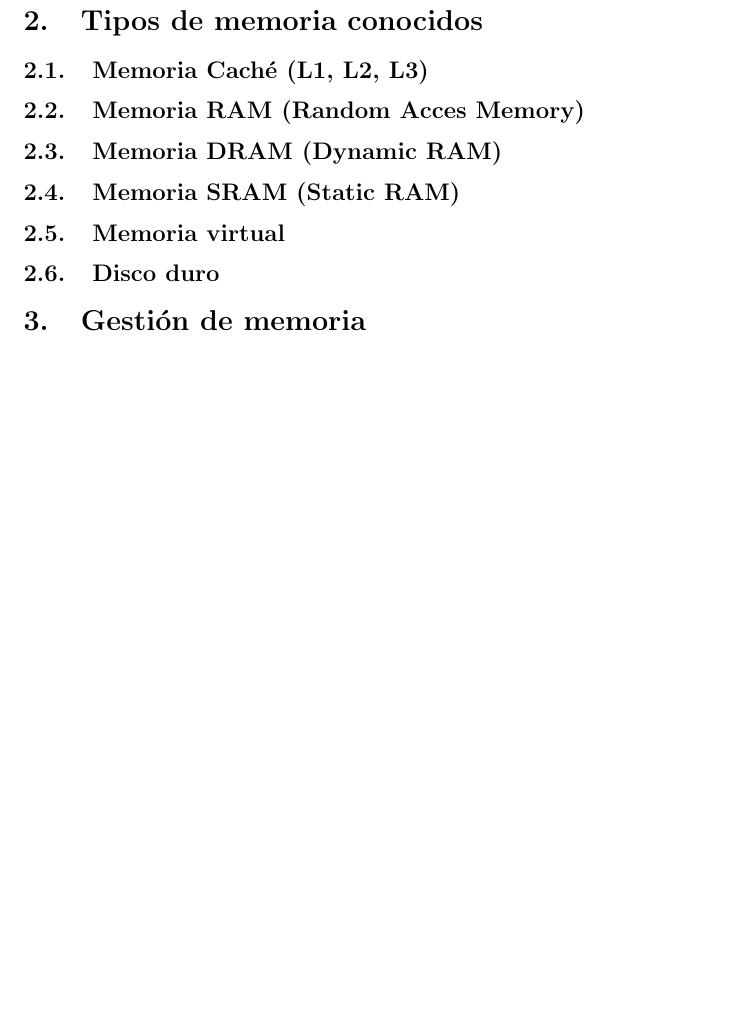
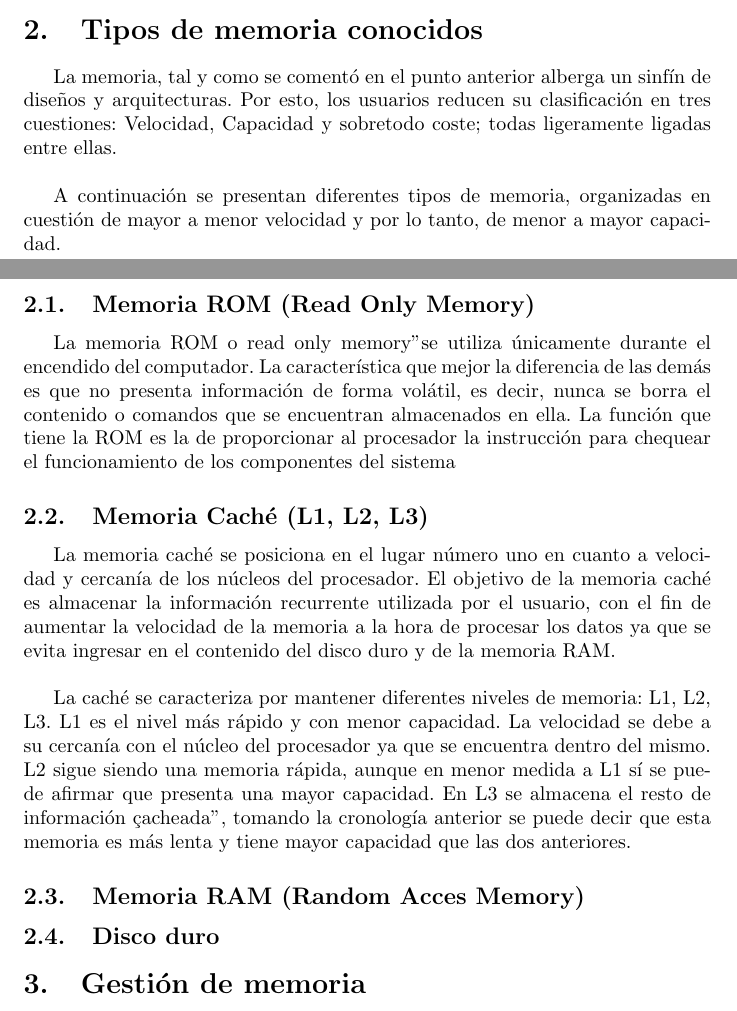
Before and after one commit to Rayleght/Taller_Memoria_JP, a LaTeX document (main.tex): part of page 4 of 4 before the commit and two parts of pages 3 and 4 of 4 after it, the two joined at a grey line, cut so that both start at the same text, the shorter picture padded with empty space. Compiled offline with pdfLaTeX.

Commit message:
Avancé en el segundo punto (Tipos de memoria)

```diff
--- a/main.tex
+++ b/main.tex
@@ -54,13 +54,27 @@ En resumen, la memoria se utiliza principalmente para agilizar el procesamiento
 
 
 \section{Tipos de memoria conocidos} \label{contenido}
+La memoria, tal y como se comentó en el punto anterior alberga un sinfín de diseños y arquitecturas. Por esto, los usuarios reducen su clasificación en tres cuestiones: Velocidad, Capacidad y sobretodo coste; todas ligeramente ligadas entre ellas.\\
+
+A continuación se presentan diferentes tipos de memoria, organizadas en cuestión de mayor a menor velocidad y por lo tanto, de menor a mayor capacidad.
+
+\subsection{Memoria ROM (Read Only Memory)}
+
+La memoria ROM o "read only memory" se utiliza únicamente durante el encendido del computador. La característica que mejor la diferencia de las demás es que no presenta información de forma volátil, es decir, nunca se borra el contenido o comandos que se encuentran almacenados en ella. La función que tiene la ROM es la de proporcionar al procesador la instrucción para chequear el funcionamiento de los componentes del sistema
+
+\subsection{Memoria Caché (L1, L2, L3)}
+
+La memoria caché se posiciona en el lugar número uno en cuanto a velocidad y cercanía de los núcleos del procesador. El objetivo de la memoria caché es almacenar la información recurrente utilizada por el usuario, con el fin de aumentar la velocidad de la memoria a la hora de procesar los datos ya que se evita ingresar en el contenido del disco duro y de la memoria RAM.\\
+
+La caché se caracteriza por mantener diferentes niveles de memoria: L1, L2, L3.
+L1 es el nivel más rápido y con menor capacidad. La velocidad se debe a su cercanía con el núcleo del procesador ya que se encuentra dentro del mismo.
+L2 sigue siendo una memoria rápida, aunque en menor medida a L1 sí se puede afirmar que presenta una mayor capacidad.
+En L3 se almacena el resto de información "cacheada", tomando la cronología anterior se puede decir que esta memoria es más lenta y tiene mayor capacidad que las dos anteriores.
+
+\subsection{Memoria RAM (Random Acces Memory)}
 
 
-\subsection{Memoria Caché (L1, L2, L3)}
-\subsection{Memoria RAM (Random Acces Memory)}
-\subsection{Memoria DRAM (Dynamic RAM)}
-\subsection{Memoria SRAM (Static RAM)}
-\subsection{Memoria virtual}
+
 \subsection{Disco duro}
 
 
```
Also changed, not shown: references.bib (+1 -1 lines).
